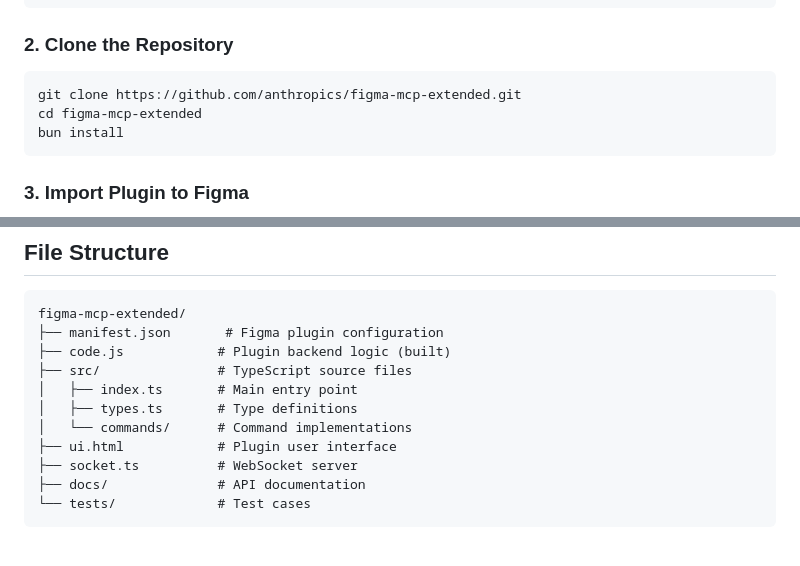
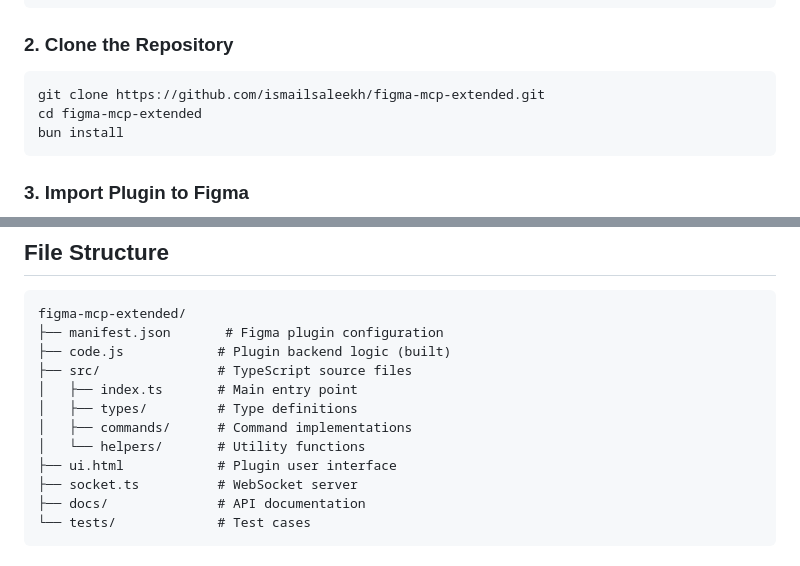
Before and after one commit to ismailsaleekh/figma-mcp-extended, a Markdown page: README.md, 2 parts joined by grey strips. GitHub-like rendering.

Commit message:
Fix README: correct GitHub URL and file structure

````diff
--- a/README.md
+++ b/README.md
@@ -41,7 +41,7 @@ powershell -c "irm bun.sh/install.ps1|iex"
 ### 2. Clone the Repository
 
 ```bash
-git clone https://github.com/anthropics/figma-mcp-extended.git
+git clone https://github.com/ismailsaleekh/figma-mcp-extended.git
 cd figma-mcp-extended
 bun install
 ```
@@ -226,8 +226,9 @@ figma-mcp-extended/
 ├── code.js            # Plugin backend logic (built)
 ├── src/               # TypeScript source files
 │   ├── index.ts       # Main entry point
-│   ├── types.ts       # Type definitions
-│   └── commands/      # Command implementations
+│   ├── types/         # Type definitions
+│   ├── commands/      # Command implementations
+│   └── helpers/       # Utility functions
 ├── ui.html            # Plugin user interface
 ├── socket.ts          # WebSocket server
 ├── docs/              # API documentation
````
